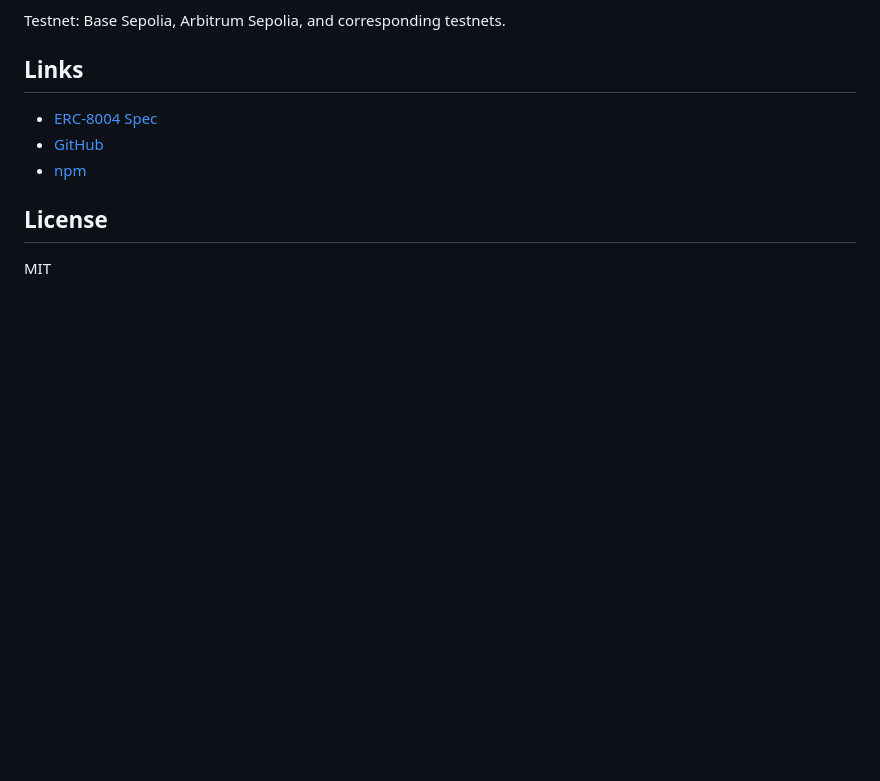
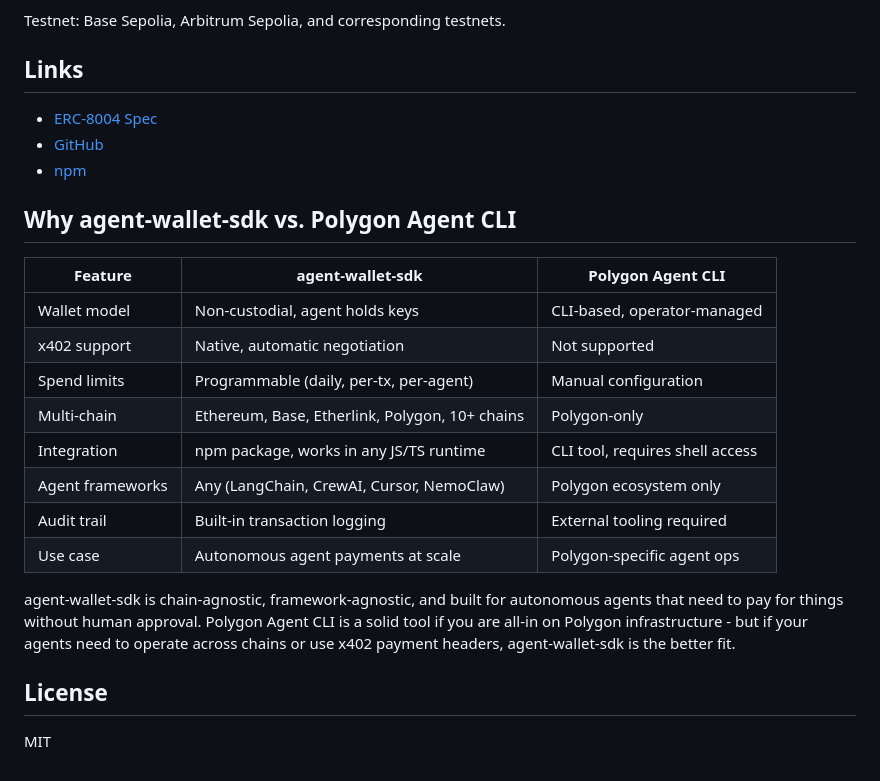
Before and after one commit to up2itnow0822/agent-wallet-sdk, a Markdown page: README.md, the part around the change. Drawn GitHub-style; blank space fills up the shorter version.

Commit message:
Add Polygon Agent CLI comparison section to README

```diff
--- a/README.md
+++ b/README.md
@@ -216,6 +216,22 @@ Testnet: Base Sepolia, Arbitrum Sepolia, and corresponding testnets.
 - [GitHub](https://github.com/agentnexus/agent-wallet-sdk)
 - [npm](https://www.npmjs.com/package/agentwallet-sdk)
 
+
+## Why agent-wallet-sdk vs. Polygon Agent CLI
+
+| Feature | agent-wallet-sdk | Polygon Agent CLI |
+|---|---|---|
+| Wallet model | Non-custodial, agent holds keys | CLI-based, operator-managed |
+| x402 support | Native, automatic negotiation | Not supported |
+| Spend limits | Programmable (daily, per-tx, per-agent) | Manual configuration |
+| Multi-chain | Ethereum, Base, Etherlink, Polygon, 10+ chains | Polygon-only |
+| Integration | npm package, works in any JS/TS runtime | CLI tool, requires shell access |
+| Agent frameworks | Any (LangChain, CrewAI, Cursor, NemoClaw) | Polygon ecosystem only |
+| Audit trail | Built-in transaction logging | External tooling required |
+| Use case | Autonomous agent payments at scale | Polygon-specific agent ops |
+
+agent-wallet-sdk is chain-agnostic, framework-agnostic, and built for autonomous agents that need to pay for things without human approval. Polygon Agent CLI is a solid tool if you are all-in on Polygon infrastructure - but if your agents need to operate across chains or use x402 payment headers, agent-wallet-sdk is the better fit.
+
 ## License
 
 MIT
```
